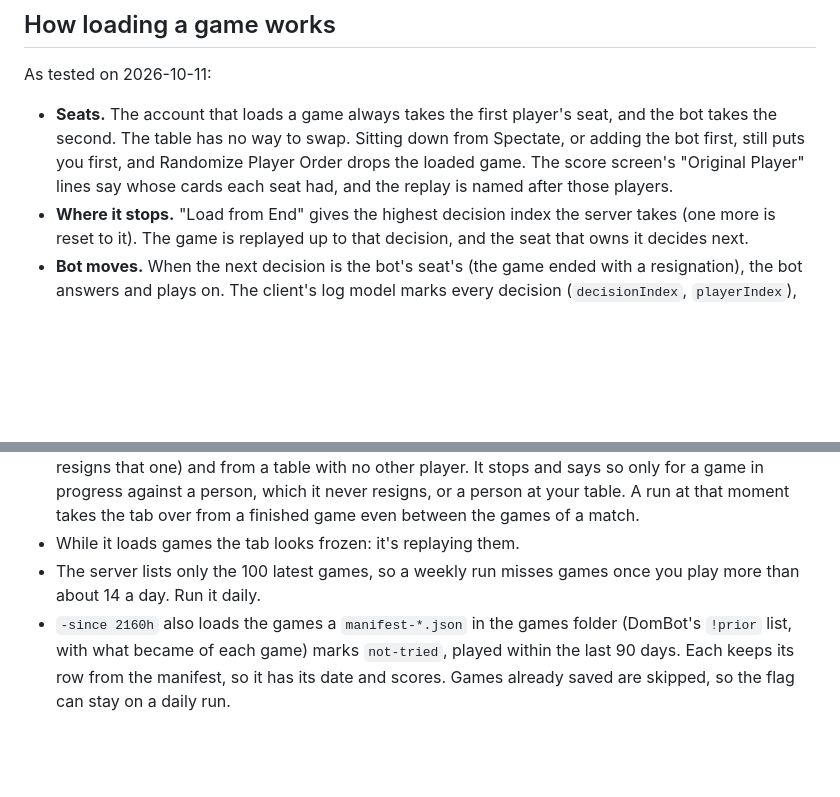
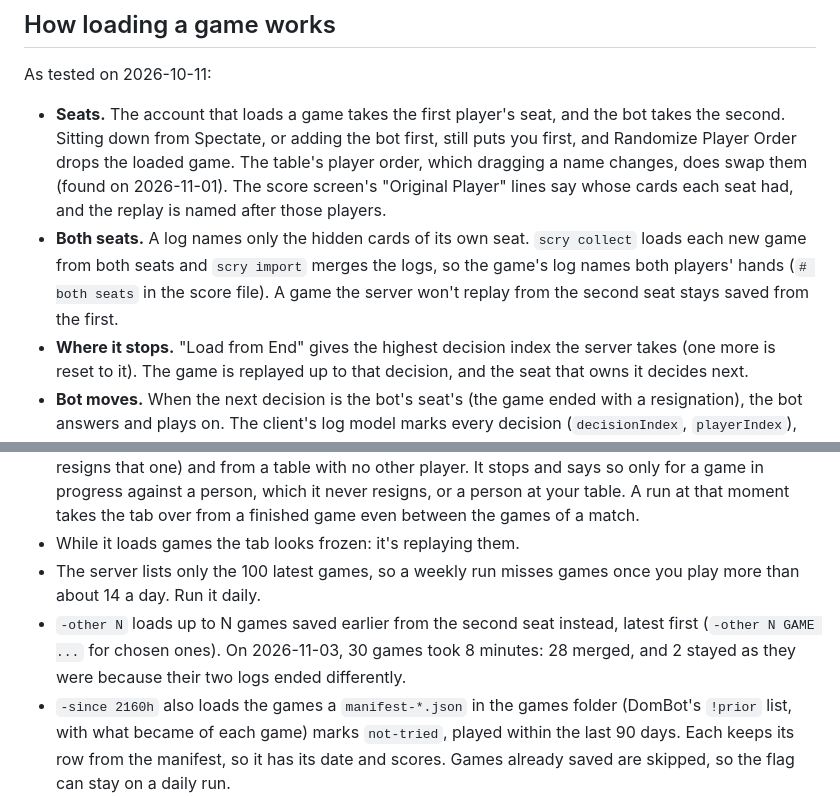
Before and after one commit to yourconscience/scrying-pool, a Markdown page: docs/capture.md, 2 parts joined by grey strips. Rendered like a GitHub page; blank space fills up the shorter version.

Commit message:
Docs: loading games from both seats

```diff
--- a/docs/capture.md
+++ b/docs/capture.md
@@ -26,7 +26,8 @@ The tab then loads the game, plays it out against a bot and sends it to the app,
 
 As tested on 2026-10-11:
 
-- **Seats.** The account that loads a game always takes the first player's seat, and the bot takes the second. The table has no way to swap. Sitting down from Spectate, or adding the bot first, still puts you first, and Randomize Player Order drops the loaded game. The score screen's "Original Player" lines say whose cards each seat had, and the replay is named after those players.
+- **Seats.** The account that loads a game takes the first player's seat, and the bot takes the second. Sitting down from Spectate, or adding the bot first, still puts you first, and Randomize Player Order drops the loaded game. The table's player order, which dragging a name changes, does swap them (found on 2026-11-01). The score screen's "Original Player" lines say whose cards each seat had, and the replay is named after those players.
+- **Both seats.** A log names only the hidden cards of its own seat. `scry collect` loads each new game from both seats and `scry import` merges the logs, so the game's log names both players' hands (`# both seats` in the score file). A game the server won't replay from the second seat stays saved from the first.
 - **Where it stops.** "Load from End" gives the highest decision index the server takes (one more is reset to it). The game is replayed up to that decision, and the seat that owns it decides next.
 - **Bot moves.** When the next decision is the bot's seat's (the game ended with a resignation), the bot answers and plays on. The client's log model marks every decision (`decisionIndex`, `playerIndex`), so the capture keeps the log up to the loaded decision and saves the bot's lines apart, as `<id>.bot.log`. The checks compare the score screen with both together, since the score screen counts the bot's moves.
 - **The last move.** When the next decision is yours, nothing is played, and the game's last move is missing from the log.
@@ -81,6 +82,7 @@ For a single game without the app, the **Copy log** bookmark (`scry bookmarklet`
 - It goes back to the lobby by itself from a finished game, from its own game against the bot (it resigns that one) and from a table with no other player. It stops and says so only for a game in progress against a person, which it never resigns, or a person at your table. A run at that moment takes the tab over from a finished game even between the games of a match.
 - While it loads games the tab looks frozen: it's replaying them.
 - The server lists only the 100 latest games, so a weekly run misses games once you play more than about 14 a day. Run it daily.
+- `-other N` loads up to N games saved earlier from the second seat instead, latest first (`-other N GAME ...` for chosen ones). On 2026-11-03, 30 games took 8 minutes: 28 merged, and 2 stayed as they were because their two logs ended differently.
 - `-since 2160h` also loads the games a `manifest-*.json` in the games folder (DomBot's `!prior` list, with what became of each game) marks `not-tried`, played within the last 90 days. Each keeps its row from the manifest, so it has its date and scores. Games already saved are skipped, so the flag can stay on a daily run.
 - `-publish REPO` then rebuilds `site-data/` in a clean checkout of this repository on a new branch from `origin/main`, pushes it and opens a pull request with `gh`. With `-merge` it waits for the pull request's checks and merges it, so the site redeploys on its own.
 - Card images go into the published profiles only when `card-images/` is in the working directory or `$SCRY_CARD_IMAGES` names it; a launchd agent runs from `/`, so set `SCRY_CARD_IMAGES` in its `EnvironmentVariables`.
```
Also changed, not shown: docs/internals.md (+1 -1 lines).
